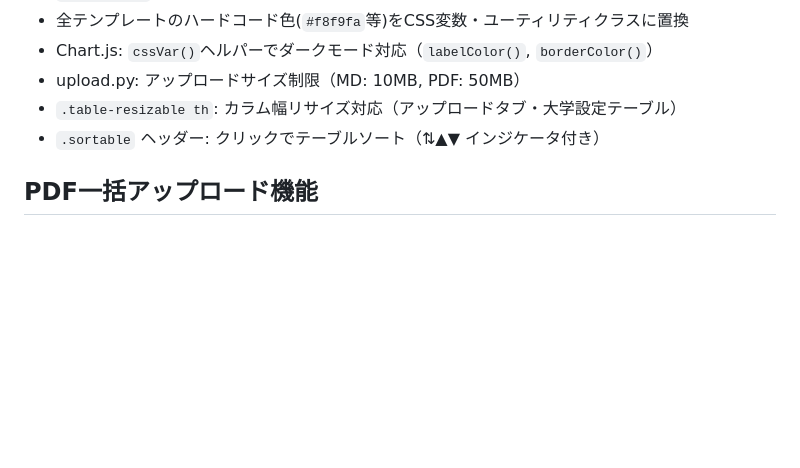
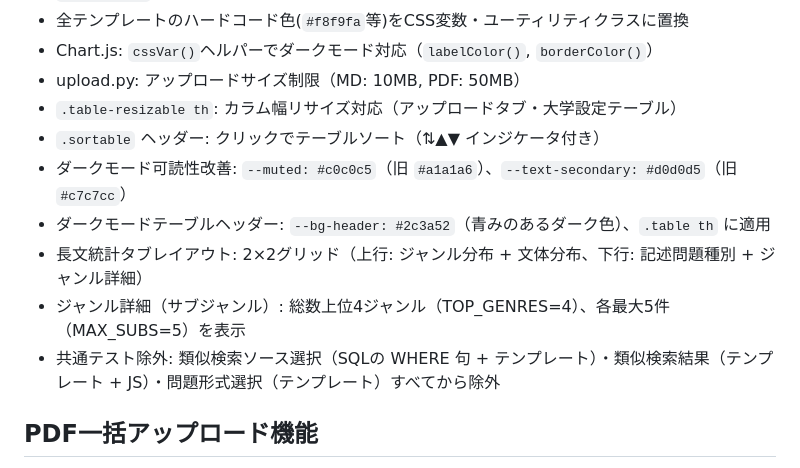
Before and after one commit to Yossy-AC/Exam-Analyzer, a Markdown page: CLAUDE.md, the part around the change. Drawn GitHub-style; blank space fills up the shorter version.

Commit message:
CLAUDE.md更新: ダークモード改善・長文統計レイアウト・共通テスト除外を記録
Co-Authored-By: Claude Sonnet 4.6 <noreply@anthropic.com>

```diff
--- a/CLAUDE.md
+++ b/CLAUDE.md
@@ -212,6 +212,11 @@ fly deploy
 - upload.py: アップロードサイズ制限（MD: 10MB, PDF: 50MB）
 - `.table-resizable th`: カラム幅リサイズ対応（アップロードタブ・大学設定テーブル）
 - `.sortable` ヘッダー: クリックでテーブルソート（⇅▲▼ インジケータ付き）
+- ダークモード可読性改善: `--muted: #c0c0c5`（旧 `#a1a1a6`）、`--text-secondary: #d0d0d5`（旧 `#c7c7cc`）
+- ダークモードテーブルヘッダー: `--bg-header: #2c3a52`（青みのあるダーク色）、`.table th` に適用
+- 長文統計タブレイアウト: 2×2グリッド（上行: ジャンル分布 + 文体分布、下行: 記述問題種別 + ジャンル詳細）
+- ジャンル詳細（サブジャンル）: 総数上位4ジャンル（TOP_GENRES=4）、各最大5件（MAX_SUBS=5）を表示
+- 共通テスト除外: 類似検索ソース選択（SQLの WHERE 句 + テンプレート）・類似検索結果（テンプレート + JS）・問題形式選択（テンプレート）すべてから除外
 
 ## PDF一括アップロード機能
 - 管理画面のアップロードタブでMD/PDFを統合ドロップゾーンで受付（フォルダD&D対応）
```
